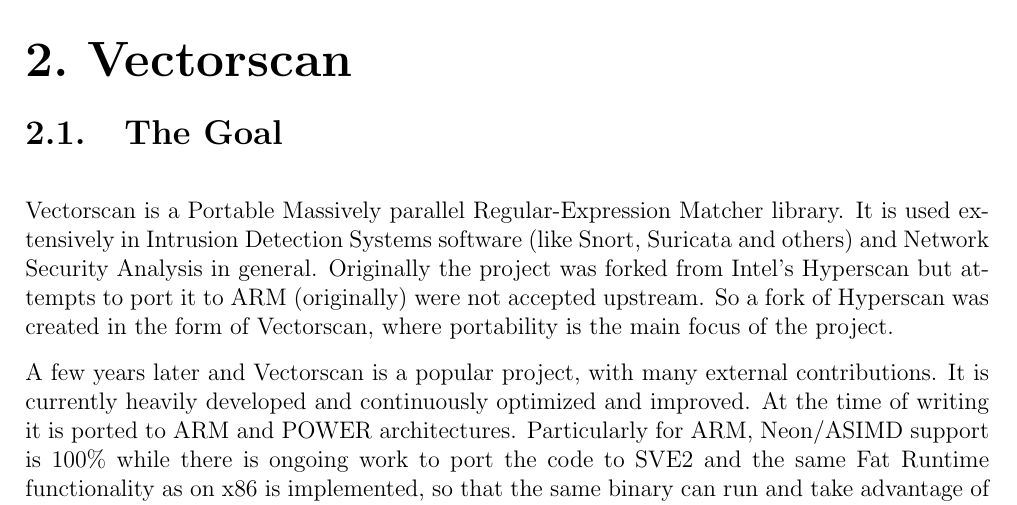
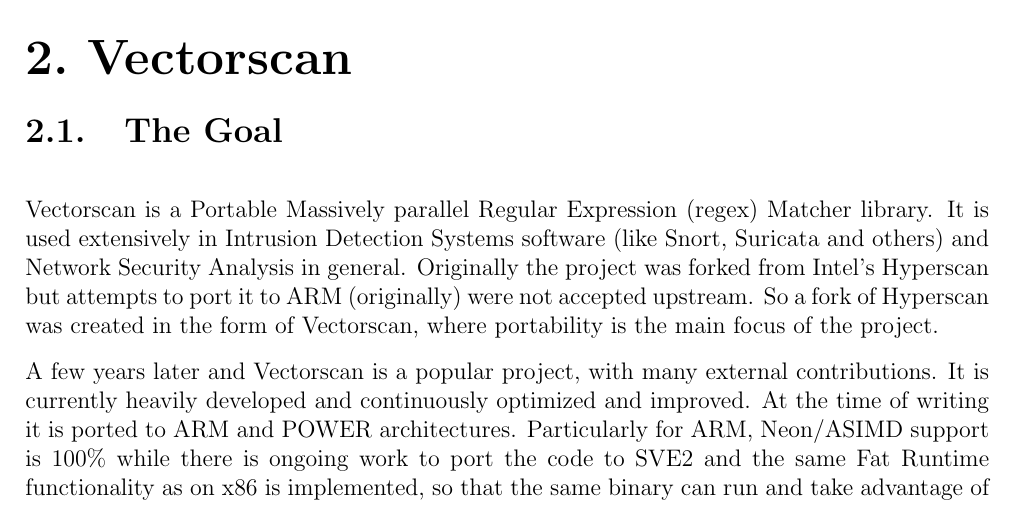
Before and after one commit to ngisearchsvp64/documentation, a LaTeX book (svp64.tex, which reads content/imp2/vectorscan_report.tex): part of page 17 of 70, cut so that both start at the same text. Compiled offline with pdfLaTeX.

Commit message:
vectorscan: Add acronym link

```diff
--- a/content/imp2/vectorscan_report.tex
+++ b/content/imp2/vectorscan_report.tex
@@ -8,7 +8,7 @@
 
 \section{The Goal}
 
-\href{https://github.com/VectorCamp/vectorscan}{Vectorscan} is a Portable Massively parallel Regular-Expression Matcher library.
+\href{https://github.com/VectorCamp/vectorscan}{Vectorscan} is a Portable Massively parallel \acrfull{regex} Matcher library.
 It is used extensively in Intrusion Detection Systems software (like
 \href{https://www.snort.org/}{Snort},
 \href{https://suricata.io/}{Suricata} and others) and Network Security Analysis in general.
```
